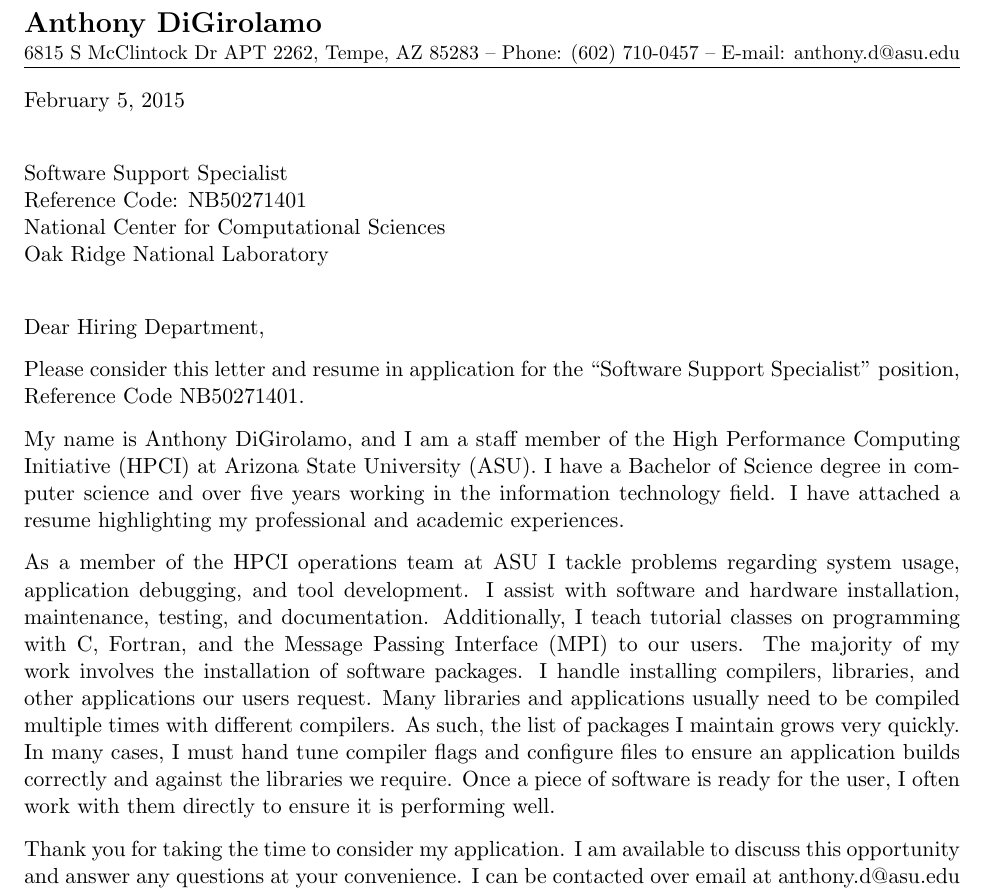
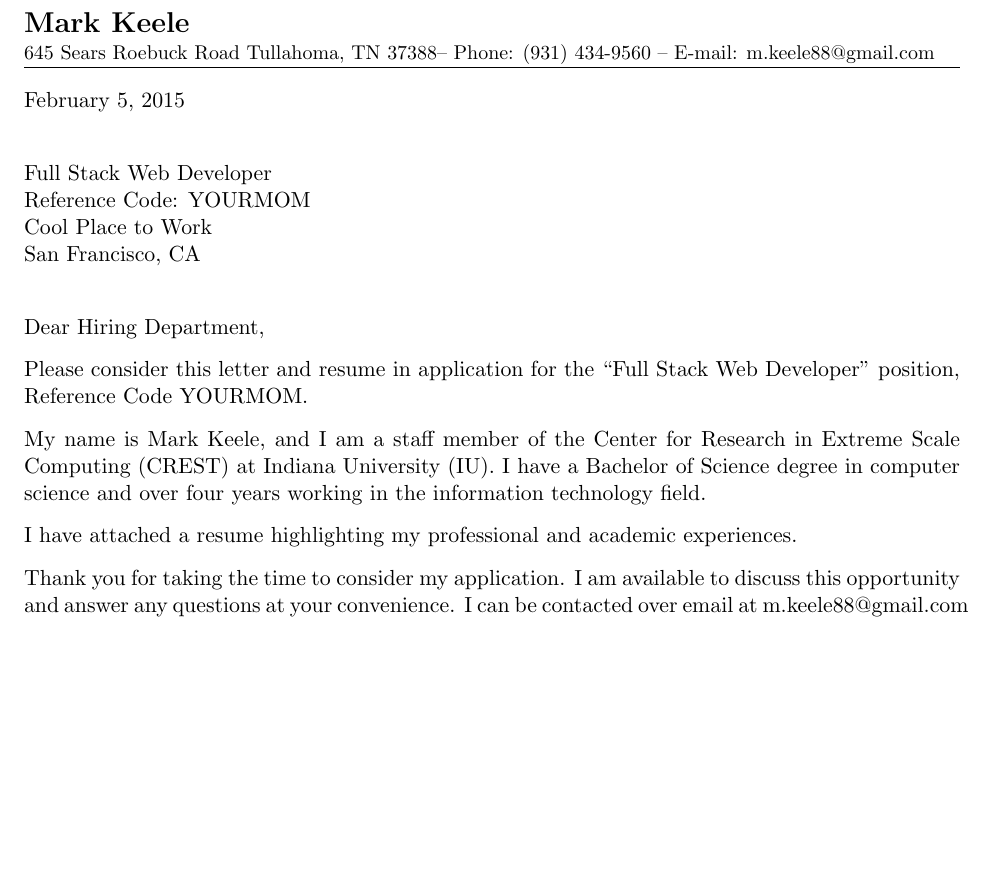
Before and after one commit to thekeele/resume, a LaTeX letter (coverletter/coverletter.tex): part of the page, cut at the place of the change, the shorter picture padded with empty space. Compiled offline with pdfLaTeX.

Commit message:
start coverletter

```diff
--- a/coverletter/coverletter.tex
+++ b/coverletter/coverletter.tex
@@ -3,21 +3,21 @@
 %\usepackage{times}
 \usepackage[letterpaper,left=1.0in,top=0.2in,right=1.0in,bottom=1.0in,includehead]{geometry}
 %\usepackage[letterpaper,left=0.75in,top=0.75in,right=0.75in,bottom=0.75in,includehead]{geometry}
-\signature{Anthony DiGirolamo}           % name for signature
+\signature{Mark Keele}           % name for signature
 \longindentation=0pt                     % needed to get closing flush left
 \let\raggedleft\raggedright              % needed to get date flush left
 \begin{document}
 
 \begin{letter}{
-Software Support Specialist \\
-Reference Code: NB50271401\\
-National Center for Computational Sciences\\
-Oak Ridge National Laboratory
+Full Stack Web Developer \\
+Reference Code: YOURMOM\\
+Cool Place to Work\\
+San Francisco, CA
 }
 
 \begin{flushleft}
-{\Large\bf Anthony DiGirolamo}\\
-{\small 6815 S McClintock Dr APT 2262, Tempe, AZ 85283 -- Phone: (602) 710-0457 -- E-mail: anthony.d@asu.edu}
+{\Large\bf Mark Keele}\\
+{\small 645 Sears Roebuck Road Tullahoma, TN 37388-- Phone: (931) 434-9560 -- E-mail: m.keele88@gmail.com}
 \vskip 1.5pt
 \hrule height 0.4pt
 \end{flushleft}
@@ -25,13 +25,12 @@
 \opening{ Dear Hiring Department, }
 
 \noindent Please consider this letter and resume in application for the
-``Software Support Specialist'' position, Reference Code NB50271401.
+``Full Stack Web Developer'' position, Reference Code YOURMOM.
 
-\noindent My name is Anthony DiGirolamo, and I am a staff member of the High
-Performance Computing Initiative (HPCI) at Arizona State University (ASU). I
-have a Bachelor of Science degree in computer science and over five years
+\noindent My name is Mark Keele, and I am a staff member of the Center for Research in Extreme Scale Computing (CREST) at Indiana University (IU). I
+have a Bachelor of Science degree in computer science and over four years
 working in the information technology field.
-%I believe my X years working would enable me to perform
+
 I have attached a resume highlighting my professional and academic experiences.
 
 % \noindent I was introduced to High Performance Computing (HPC) during my
@@ -43,19 +42,19 @@
 % can develop applications using Hadoop, HBase, and the Map/Reduce framework to
 % process large amounts of data in a scalable manner.
 
-\noindent As a member of the HPCI operations team at ASU I tackle problems
-regarding system usage, application debugging, and tool development. I assist
-with software and hardware installation, maintenance, testing, and
-documentation. Additionally, I teach tutorial classes on programming with C,
-Fortran, and the Message Passing Interface (MPI) to our users.  The majority of
-my work involves the installation of software packages. I handle installing
-compilers, libraries, and other applications our users request. Many libraries
-and applications usually need to be compiled multiple times with different
-compilers. As such, the list of packages I maintain grows very quickly. In many
-cases, I must hand tune compiler flags and configure files to ensure an
-application builds correctly and against the libraries we require. Once a piece
-of software is ready for the user, I often work with them directly to ensure it
-is performing well.
+% \noindent As a member of the HPCI operations team at ASU I tackle problems
+% regarding system usage, application debugging, and tool development. I assist
+% with software and hardware installation, maintenance, testing, and
+% documentation. Additionally, I teach tutorial classes on programming with C,
+% Fortran, and the Message Passing Interface (MPI) to our users.  The majority of
+% my work involves the installation of software packages. I handle installing
+% compilers, libraries, and other applications our users request. Many libraries
+% and applications usually need to be compiled multiple times with different
+% compilers. As such, the list of packages I maintain grows very quickly. In many
+% cases, I must hand tune compiler flags and configure files to ensure an
+% application builds correctly and against the libraries we require. Once a piece
+% of software is ready for the user, I often work with them directly to ensure it
+% is performing well.
 
 %\noindent I am also interested in web application development, and I have
 %worked on web-based projects at ASU. I have a clear understanding of how to
@@ -69,7 +68,7 @@
 
 \noindent Thank you for taking the time to consider my application.
 I am available to discuss this opportunity and answer any questions at your convenience.
-I can be contacted over email at anthony.d@asu.edu or by phone at (602) 710-0457.
+I can be contacted over email at m.keele88@gmail.com or by phone at (931) 434-9560.
 
 \closing{Sincerely,}
 
```
